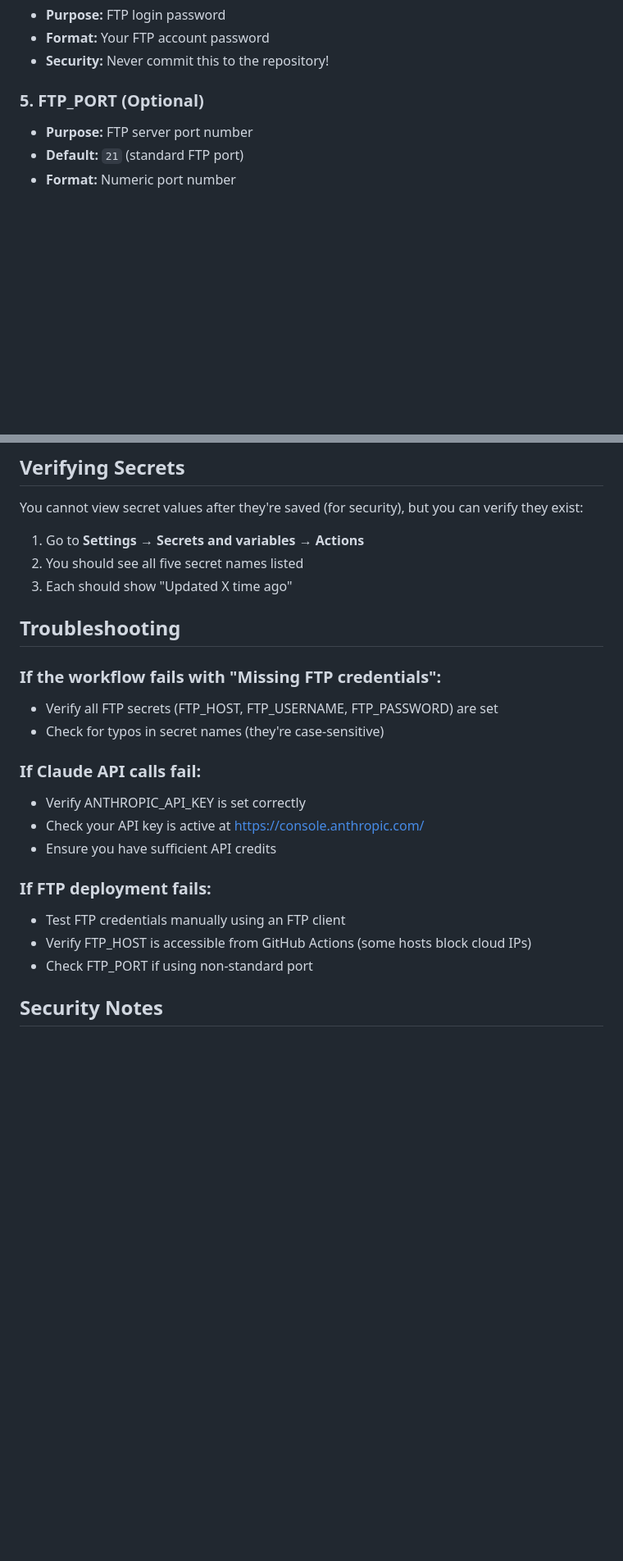
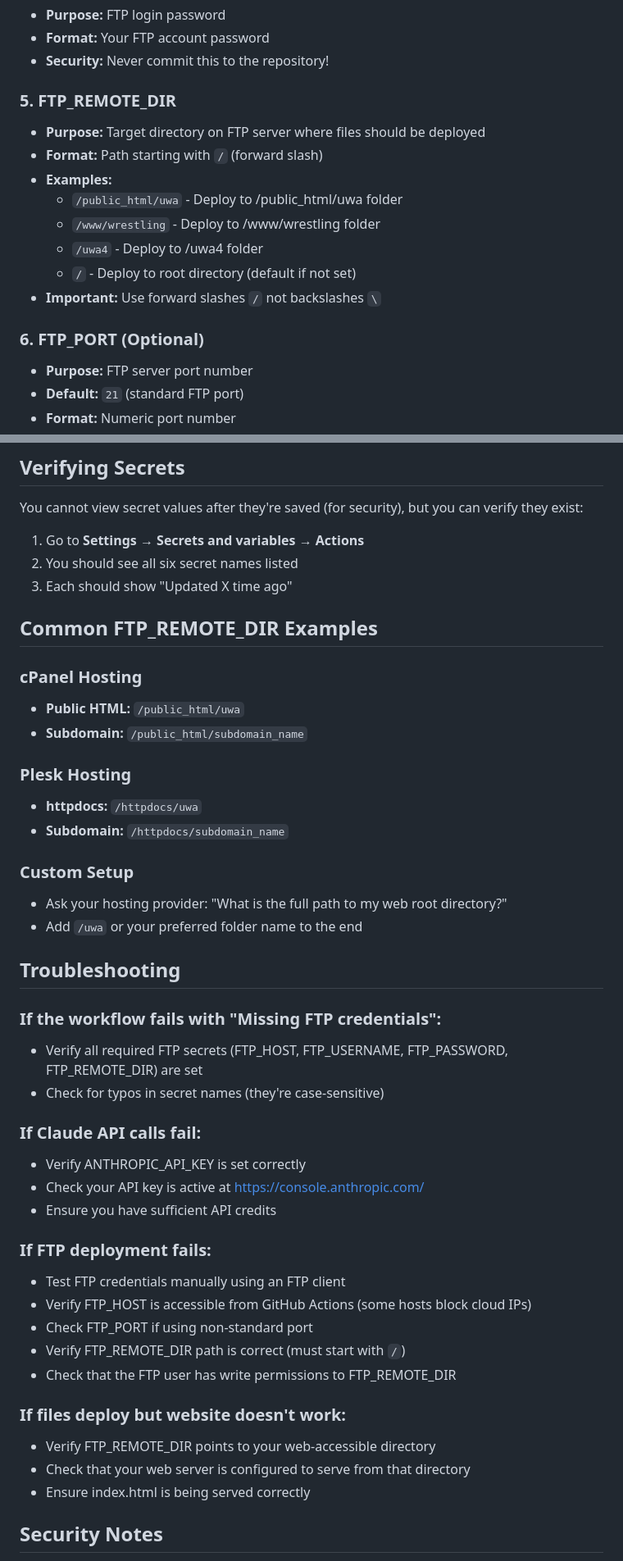
Before and after one commit to surreal1st/uwa4, a Markdown page: SECRETS_SETUP.md, 2 parts joined by grey strips. Shown at 82% size. GitHub-like rendering; blank space fills up the shorter version.

Commit message:
Update secrets setup guide to include FTP_REMOTE_DIR configuration

```diff
--- a/SECRETS_SETUP.md
+++ b/SECRETS_SETUP.md
@@ -29,7 +29,17 @@ The automation workflow requires the following secrets to be configured in your
 - **Format:** Your FTP account password
 - **Security:** Never commit this to the repository!
 
-### 5. FTP_PORT (Optional)
+### 5. FTP_REMOTE_DIR
+- **Purpose:** Target directory on FTP server where files should be deployed
+- **Format:** Path starting with `/` (forward slash)
+- **Examples:**
+  - `/public_html/uwa` - Deploy to /public_html/uwa folder
+  - `/www/wrestling` - Deploy to /www/wrestling folder
+  - `/uwa4` - Deploy to /uwa4 folder
+  - `/` - Deploy to root directory (default if not set)
+- **Important:** Use forward slashes `/` not backslashes `\`
+
+### 6. FTP_PORT (Optional)
 - **Purpose:** FTP server port number
 - **Default:** `21` (standard FTP port)
 - **Format:** Numeric port number
@@ -65,13 +75,27 @@ Once all secrets are configured, you can test the workflow:
 You cannot view secret values after they're saved (for security), but you can verify they exist:
 
 1. Go to **Settings** → **Secrets and variables** → **Actions**
-2. You should see all five secret names listed
+2. You should see all six secret names listed
 3. Each should show "Updated X time ago"
+
+## Common FTP_REMOTE_DIR Examples
+
+### cPanel Hosting
+- **Public HTML:** `/public_html/uwa`
+- **Subdomain:** `/public_html/subdomain_name`
+
+### Plesk Hosting
+- **httpdocs:** `/httpdocs/uwa`
+- **Subdomain:** `/httpdocs/subdomain_name`
+
+### Custom Setup
+- Ask your hosting provider: "What is the full path to my web root directory?"
+- Add `/uwa` or your preferred folder name to the end
 
 ## Troubleshooting
 
 ### If the workflow fails with "Missing FTP credentials":
-- Verify all FTP secrets (FTP_HOST, FTP_USERNAME, FTP_PASSWORD) are set
+- Verify all required FTP secrets (FTP_HOST, FTP_USERNAME, FTP_PASSWORD, FTP_REMOTE_DIR) are set
 - Check for typos in secret names (they're case-sensitive)
 
 ### If Claude API calls fail:
@@ -83,6 +107,13 @@ You cannot view secret values after they're saved (for security), but you can ve
 - Test FTP credentials manually using an FTP client
 - Verify FTP_HOST is accessible from GitHub Actions (some hosts block cloud IPs)
 - Check FTP_PORT if using non-standard port
+- Verify FTP_REMOTE_DIR path is correct (must start with `/`)
+- Check that the FTP user has write permissions to FTP_REMOTE_DIR
+
+### If files deploy but website doesn't work:
+- Verify FTP_REMOTE_DIR points to your web-accessible directory
+- Check that your web server is configured to serve from that directory
+- Ensure index.html is being served correctly
 
 ## Security Notes
 
```
Also changed, not shown: other parts of SECRETS_SETUP.md (+1 -1 lines).
